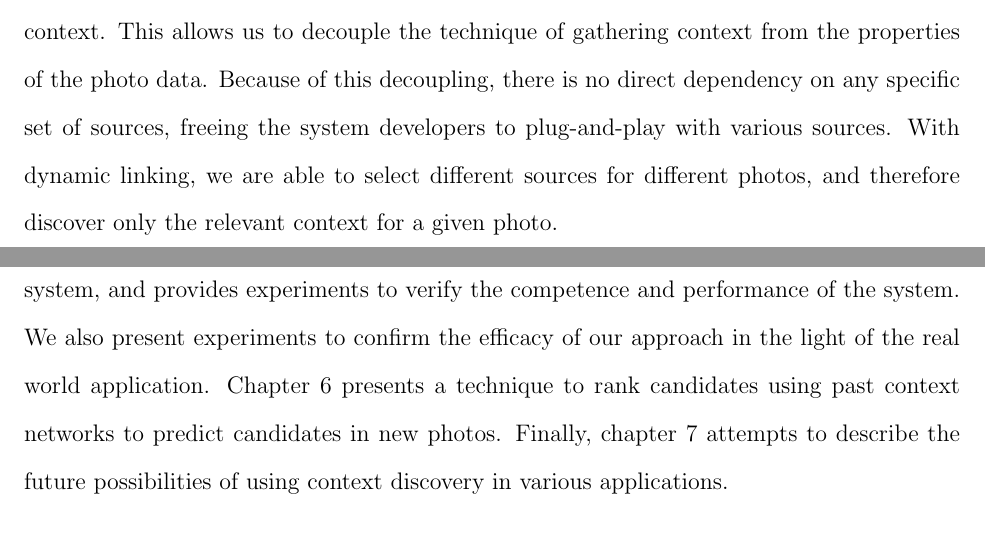
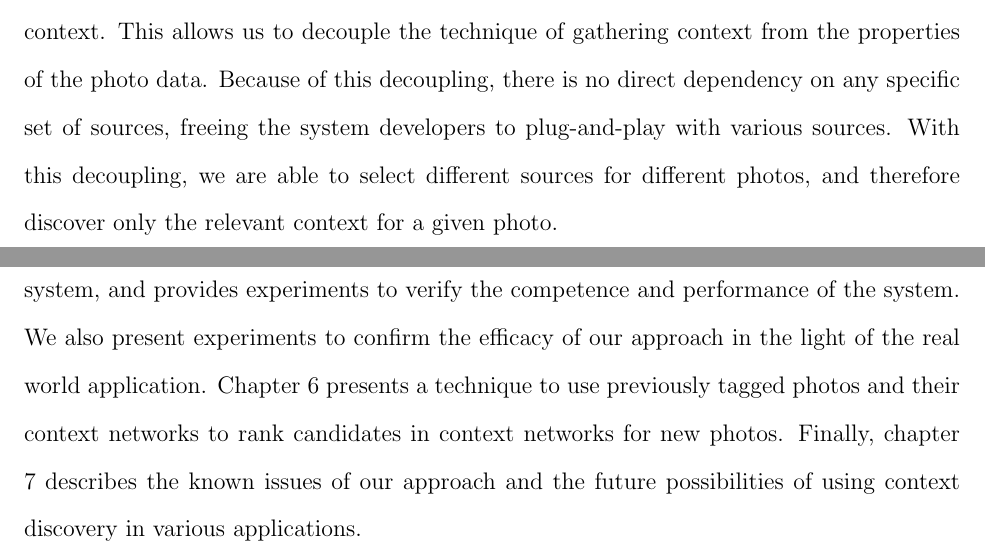
Before and after one commit to dbkeator/dissertation, a LaTeX thesis (thesis.tex, which reads chapter1.tex): two parts of pages 19 and 22 of 128, joined at a grey line, cut so that both start at the same text. Compiled offline with pdfLaTeX.

Commit message:
edit dyn link -> decouple

```diff
--- a/chapter1.tex
+++ b/chapter1.tex
@@ -44,7 +44,7 @@ Figure \ref{fig:with-without-cuenet-1} shows three approaches to building photo
 \section{Approach}
 This primary \uline{contribution} of this dissertation is a \textbf{\textit{progressive discovery}} algorithm to ingest information from various real world data sources to construct context networks containing relevant information for pruning the search space of annotation problem. Examples of data sources include personal data sources such as personal calendar, mobile phone sensors (for example GPS which inform applications of the location of a person is present at any given point in time), personal emails, personal checkins on location services; social media web services to provide information about events and entities such as Facebook, Twitter; services which can be queried to find information about places such as Yelp; and finally public data sources such as Wikipedia, Upcoming, DBLP or websites on the world wide web which provide information about specific events (conferences or concerts).
 
-In contrast to current static linking techniques, progressive discovery \textbf{dynamically links} context sources to the photo. It uses all available knowledge about a given problem (the input photo and related properties) to associate a subset of data from various sources as context. This allows us to decouple the technique of gathering context from the properties of the photo data. Because of this decoupling, there is no direct dependency on any specific set of sources, freeing the system developers to plug-and-play with various sources. With dynamic linking, we are able to select different sources for different photos, and therefore discover only the relevant context for a given photo.
+In contrast to current static linking techniques, progressive discovery \textbf{dynamically links} context sources to the photo. It uses all available knowledge about a given problem (the input photo and related properties) to associate a subset of data from various sources as context. This allows us to decouple the technique of gathering context from the properties of the photo data. Because of this decoupling, there is no direct dependency on any specific set of sources, freeing the system developers to plug-and-play with various sources. With this decoupling, we are able to select different sources for different photos, and therefore discover only the relevant context for a given photo.
 
 \section{Examples}
 In this section, we present two examples of progressive discovery to highlight how different context is discovered for different photos. Figure \ref{fig:example-icmr-hidden} shows a photo of a person giving a presentation. Progressive discovery is done in three steps. First, the discovery algorithm proceeds to find the EXIF parameters and the camera device's owner with the photo. In our discussions we will use the term \texttt{photo-capture} event to signify the event in which a person clicks his/her camera and records a photograph. The event is assumed to contain spatio-temporal attributes which specify when and where the photo was taken. In the next step, these spatio-temporal attributes are used to discover \textit{if this entity (owner) is participating in any event at this time}? Only those data sources are searched which can provide results to such a query (for example, facebook's social network will not be searched, as it does provide temporal information about people). We obtain a response from a conference database saying that the owner was attending the ICMR conference at Dallas, Texas. Third, given this new conference event, the algorithm discovers what conference subevents (keynotes, talks or break sessions) were occurring at this time. Finally, it finds that Mor Naaman and John Smith were speaker and host respectively, for the keynote talk going on that time. Given the two candidates, the face tagging algorithm proceeds to identify Mor Naaman as the person in the photo, as shown in figure \ref{fig:example-icmr-show}.
@@ -86,7 +86,7 @@ Now, lets look at in photo in figure \ref{fig:example-kasturi-hidden}. Context d
 In this first run, the algorithm links only to a conference database, whereas in the second case, it used spatial information, personal calendar and contact information. For the first image, we did not link social networking or contact information to the image, and similarly, conference databases were not linked to the second image. This variation in linking to sources is an example of dynamic linking. In the later chapters, we will present techniques to represent and link context in a systematic manner.
 
 \section{Overview}
-This dissertation is organized into the following chapters. Chapter 2 provides an overview of context, how context has been used to address problems in various scientific disciplines and how we use context in our specific personal photo tagging application. Chapter 3 describes the related work in computer science, specifically the main ideas in photo annotation and tag propagation techniques, and presenting the techniques prevalent in context modeling and processing communities: how context is used to solve problems in different domains. Chapter 4 describes our context discovery framework, how it models various data sources, and how our progressive discovery algorithm constructs models for real world problems. We facilitate this discussion with an example real world application to tag faces of people in personal photos. Chapter 5 analyzes the algorithmic complexity of different parts of the system, and provides experiments to verify the competence and performance of the system. We also present experiments to confirm the efficacy of our approach in the light of the real world application. Chapter 6 presents a technique to rank candidates using past context networks to predict candidates in new photos. Finally, chapter 7 attempts to describe the future possibilities of using context discovery in various applications.
+This dissertation is organized into the following chapters. Chapter 2 provides an overview of context, how context has been used to address problems in various scientific disciplines and how we use context in our specific personal photo tagging application. Chapter 3 describes the related work in computer science, specifically the main ideas in photo annotation and tag propagation techniques, and presenting the techniques prevalent in context modeling and processing communities: how context is used to solve problems in different domains. Chapter 4 describes our context discovery framework, how it models various data sources, and how our progressive discovery algorithm constructs models for real world problems. We facilitate this discussion with an example real world application to tag faces of people in personal photos. Chapter 5 analyzes the algorithmic complexity of different parts of the system, and provides experiments to verify the competence and performance of the system. We also present experiments to confirm the efficacy of our approach in the light of the real world application. Chapter 6 presents a technique to use previously tagged photos and their context networks to rank candidates in context networks for new photos. Finally, chapter 7 describes the known issues of our approach and the future possibilities of using context discovery in various applications.
 
 % Chapters 6 and 7 describe two extensions to the CueNet framework to solve problems of missing context and that of source selection.
 
```
